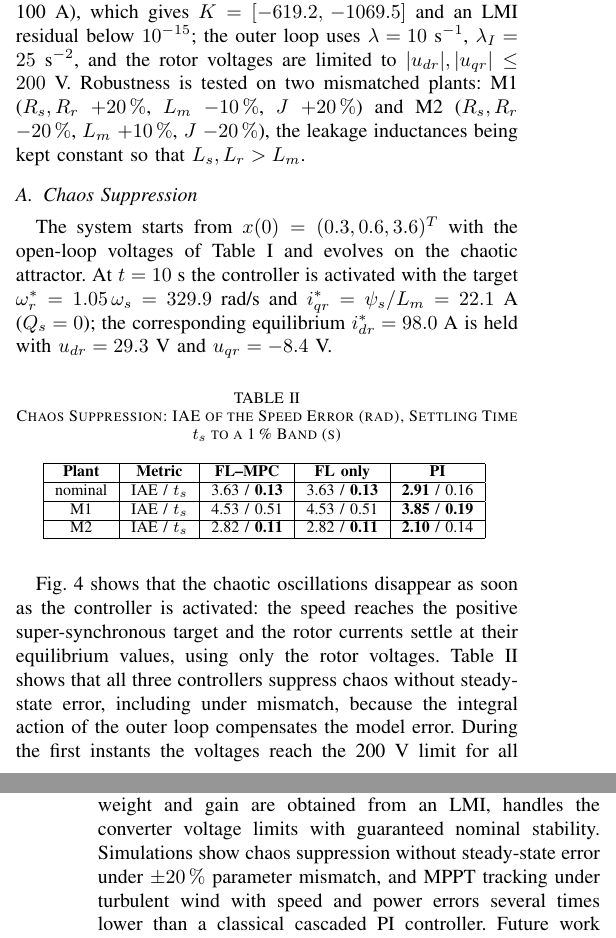
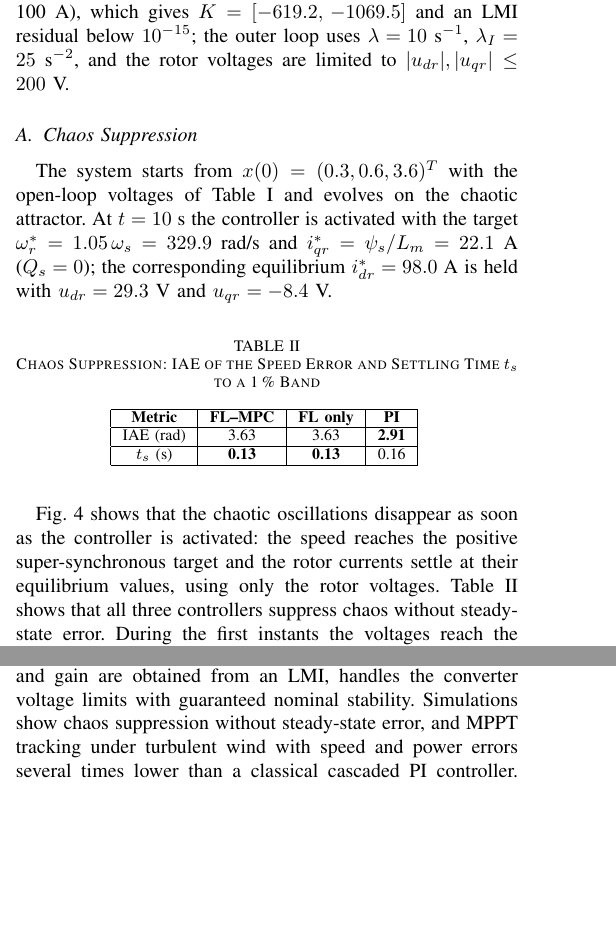
Before and after one commit to saidregani/myphdproject, a LaTeX paper (icrami2026/word_mpc/paper/main.tex): two parts of the columns of pages 5 and 7 of 7 before the commit and two parts of the columns of pages 5 and 6 of 7 after it, joined at a grey line, cut so that both start at the same text, the shorter picture padded with empty space. Compiled offline with pdfLaTeX; a missing font is replaced by an installed copy or a similar font; a LaTeX package or settings file that is missing is left out.

Commit message:
Keep only the nominal case (remove M1/M2 mismatch results)
Co-Authored-By: Claude Opus 5.5 <noreply@anthropic.com>
Claude-Session: https://claude.ai/code/session_01Q2BzA4faQ8akqw3eD8cboQ

```diff
--- a/icrami2026/word_mpc/paper/main.tex
+++ b/icrami2026/word_mpc/paper/main.tex
@@ -353,7 +353,7 @@ and set $P=X^{-1}$, $K=YX^{-1}$. Then $(A+BK)^{T}P(A+BK)-P+Q+rK^{T}K\preceq0$, a
 
 \section{Numerical Simulations}
 
-All simulations integrate \eqref{eq18} with a fourth-order Runge--Kutta scheme (step $T_{s}/4$). The controller uses $T_{s}=1$~ms, $N=10$, $Q=\mathrm{diag}(1,3)$, $r=10^{-6}$ (currents scaled by 100~A), which gives $K=[-619.2,\,-1069.5]$ and an LMI residual below $10^{-15}$; the outer loop uses $\lambda=10$~s$^{-1}$, $\lambda_{I}=25$~s$^{-2}$, and the rotor voltages are limited to $|u_{dr}|,|u_{qr}|\le200$~V. Robustness is tested on two mismatched plants: M1 ($R_{s},R_{r}$ $+20\,\%$, $L_{m}$ $-10\,\%$, $J$ $+20\,\%$) and M2 ($R_{s},R_{r}$ $-20\,\%$, $L_{m}$ $+10\,\%$, $J$ $-20\,\%$), the leakage inductances being kept constant so that $L_{s},L_{r}>L_{m}$.
+All simulations integrate \eqref{eq18} with a fourth-order Runge--Kutta scheme (step $T_{s}/4$). The controller uses $T_{s}=1$~ms, $N=10$, $Q=\mathrm{diag}(1,3)$, $r=10^{-6}$ (currents scaled by 100~A), which gives $K=[-619.2,\,-1069.5]$ and an LMI residual below $10^{-15}$; the outer loop uses $\lambda=10$~s$^{-1}$, $\lambda_{I}=25$~s$^{-2}$, and the rotor voltages are limited to $|u_{dr}|,|u_{qr}|\le200$~V.
 
 \subsection{Chaos Suppression}
 The system starts from $x(0)=(0.3,0.6,3.6)^{T}$ with the open-loop voltages of Table~\ref{tab1} and evolves on the chaotic attractor. At $t=10$~s the controller is activated with the target $\omega_{r}^{\ast}=1.05\,\omega_{s}=329.9$~rad/s and $i_{qr}^{\ast}=\psi_{s}/L_{m}=22.1$~A ($Q_{s}=0$); the corresponding equilibrium $i_{dr}^{\ast}=98.0$~A is held with $u_{dr}=29.3$~V and $u_{qr}=-8.4$~V.
@@ -365,24 +365,22 @@ The system starts from $x(0)=(0.3,0.6,3.6)^{T}$ with the open-loop voltages of T
 \end{figure}
 
 \begin{table}[htbp]
-\caption{Chaos Suppression: IAE of the Speed Error (rad), Settling Time $t_{s}$ to a 1\,\% Band (s)}
+\caption{Chaos Suppression: IAE of the Speed Error and Settling Time $t_{s}$ to a 1\,\% Band}
 \begin{center}
-\begin{tabular}{|c|c|c|c|c|}
+\begin{tabular}{|c|c|c|c|}
 \hline
-\textbf{Plant} & \textbf{Metric} & \textbf{FL--MPC} & \textbf{FL only} & \textbf{PI} \\
+\textbf{Metric} & \textbf{FL--MPC} & \textbf{FL only} & \textbf{PI} \\
 \hline
-nominal & IAE / $t_{s}$ & 3.63 / \textbf{0.13} & 3.63 / \textbf{0.13} & \textbf{2.91} / 0.16 \\
+IAE (rad) & 3.63 & 3.63 & \textbf{2.91} \\
 \hline
-M1 & IAE / $t_{s}$ & 4.53 / 0.51 & 4.53 / 0.51 & \textbf{3.85} / \textbf{0.19} \\
-\hline
-M2 & IAE / $t_{s}$ & 2.82 / \textbf{0.11} & 2.82 / \textbf{0.11} & \textbf{2.10} / 0.14 \\
+$t_{s}$ (s) & \textbf{0.13} & \textbf{0.13} & 0.16 \\
 \hline
 \end{tabular}
 \label{tab2}
 \end{center}
 \end{table}
 
-Fig.~\ref{fig4} shows that the chaotic oscillations disappear as soon as the controller is activated: the speed reaches the positive super-synchronous target and the rotor currents settle at their equilibrium values, using only the rotor voltages. Table~\ref{tab2} shows that all three controllers suppress chaos without steady-state error, including under mismatch, because the integral action of the outer loop compensates the model error. During the first instants the voltages reach the 200~V limit for all controllers. In this scenario the cascaded PI gives a lower IAE, while FL--MPC settles faster in two of the three cases; FL--MPC and FL only coincide, since the model error seen by the current loops is negligible.
+Fig.~\ref{fig4} shows that the chaotic oscillations disappear as soon as the controller is activated: the speed reaches the positive super-synchronous target and the rotor currents settle at their equilibrium values, using only the rotor voltages. Table~\ref{tab2} shows that all three controllers suppress chaos without steady-state error. During the first instants the voltages reach the 200~V limit for all controllers. In this scenario the cascaded PI gives a lower IAE, while FL--MPC settles faster (0.13~s versus 0.16~s); FL--MPC and FL only coincide, since the model error seen by the current loops is negligible.
 
 \subsection{MPPT Tracking}
 For normal operation, the turbine torque $T_{L}=-T_{a}(v,\omega_{r})$ of \eqref{eq3} replaces the constant load, with $R=20$~m, $\lambda_{opt}=8.1$, $C_{p,\max}=0.48$ and $G=86$ in \eqref{eq17} (pole pairs included), and the damping is set to its nominal value $D=0.1$~N$\cdot$m$\cdot$s/rad. The machine is driven by the wind of Fig.~\ref{fig2} (mean 9~m/s); $\omega_{r,ref}$ follows the low-pass filtered wind (time constant 2~s), so that $\omega_{r,ref}$ stays between 279 and 378~rad/s and $P_{s,ref}$ between 142 and 478~kW.
@@ -427,7 +419,7 @@ Figs.~\ref{fig5} and \ref{fig6} show that $i_{dr}$, $i_{qr}$, $\omega_{r}$ and t
 
 \section{Conclusion}
 
-This paper investigated the nonlinear dynamics of a DFIG-based wind energy conversion system with a physically consistent parameter set. The analysis of the equilibria, of the dissipativity and of the Lyapunov exponents confirmed the presence of a chaotic attractor under perturbed parameters. A hybrid controller acting only on the rotor voltages was proposed: an outer speed loop generates the torque-current reference, nonlinear feedback compensation cancels the coupled current dynamics, and a constrained MPC, whose terminal weight and gain are obtained from an LMI, handles the converter voltage limits with guaranteed nominal stability. Simulations show chaos suppression without steady-state error under $\pm20\,\%$ parameter mismatch, and MPPT tracking under turbulent wind with speed and power errors several times lower than a classical cascaded PI controller. Future work will address converter and grid dynamics, low-voltage ride-through, and experimental validation.
+This paper investigated the nonlinear dynamics of a DFIG-based wind energy conversion system with a physically consistent parameter set. The analysis of the equilibria, of the dissipativity and of the Lyapunov exponents confirmed the presence of a chaotic attractor under perturbed parameters. A hybrid controller acting only on the rotor voltages was proposed: an outer speed loop generates the torque-current reference, nonlinear feedback compensation cancels the coupled current dynamics, and a constrained MPC, whose terminal weight and gain are obtained from an LMI, handles the converter voltage limits with guaranteed nominal stability. Simulations show chaos suppression without steady-state error, and MPPT tracking under turbulent wind with speed and power errors several times lower than a classical cascaded PI controller. Future work will address converter and grid dynamics, low-voltage ride-through, and experimental validation.
 
 \section*{Conflict of Interest}
 The authors declare there are no conflicts of interest.
```
Also changed, not shown: icrami2026/word_mpc/RESPONSE_TO_REVIEWERS.md (+3 -6 lines), icrami2026/word_mpc/paper/main.pdf, icrami2026/word_mpc/paper/main.tex (22 more changed lines).
